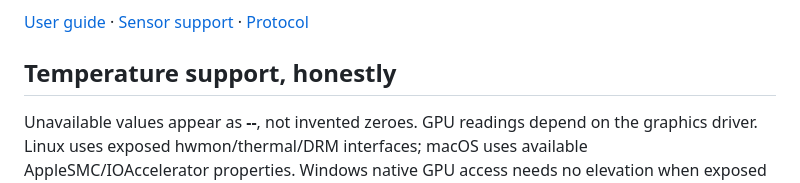
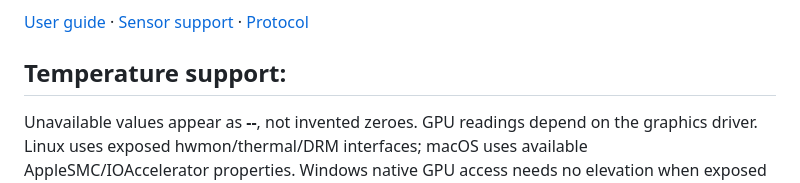
Before and after one commit to himwithnoname-boop/System-Companion, a Markdown page: README.md, the part around one of its changes. Rendered like a GitHub page.

```diff
--- a/README.md
+++ b/README.md
@@ -39,7 +39,7 @@ There are **five native builds, selected by three OS launchers**. Windows 10 and
 
 [User guide](docs/user-guide.md) · [Sensor support](docs/sensors.md) · [Protocol](docs/protocol.md)
 
-## Temperature support, honestly
+## Temperature support:
 
 Unavailable values appear as **--**, not invented zeroes. GPU readings depend on the graphics driver. Linux uses exposed hwmon/thermal/DRM interfaces; macOS uses available AppleSMC/IOAccelerator properties. Windows native GPU access needs no elevation when exposed by the driver.
 
```
Also changed, not shown: other parts of README.md (+2 -2 lines).
